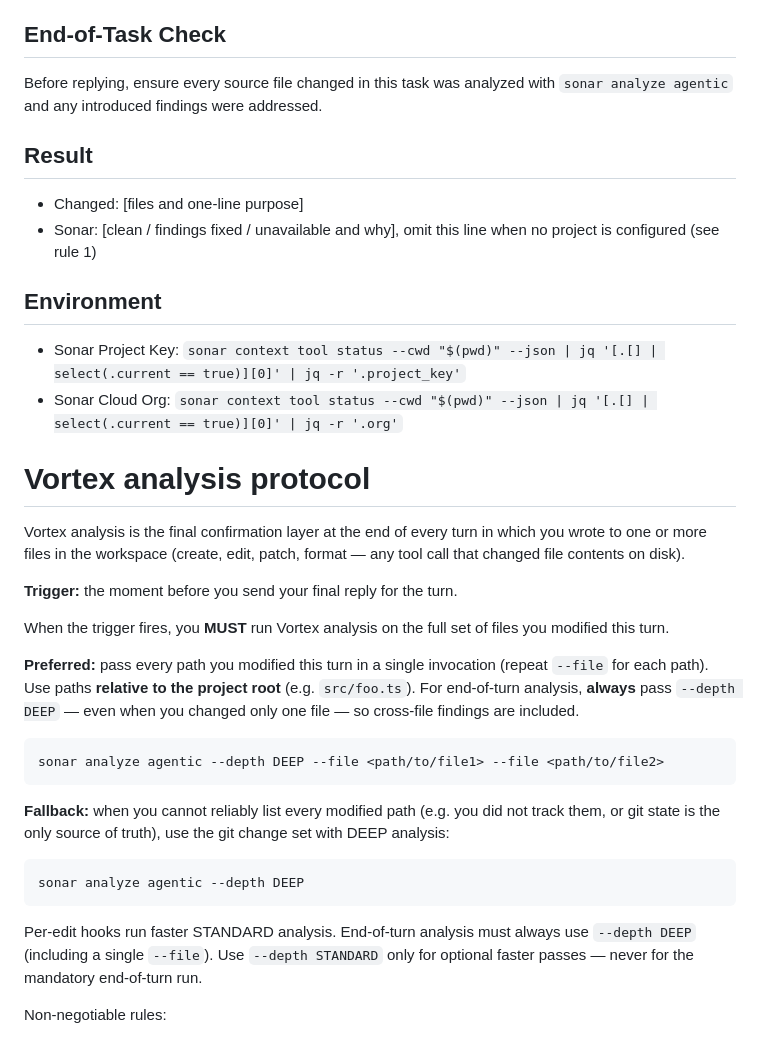
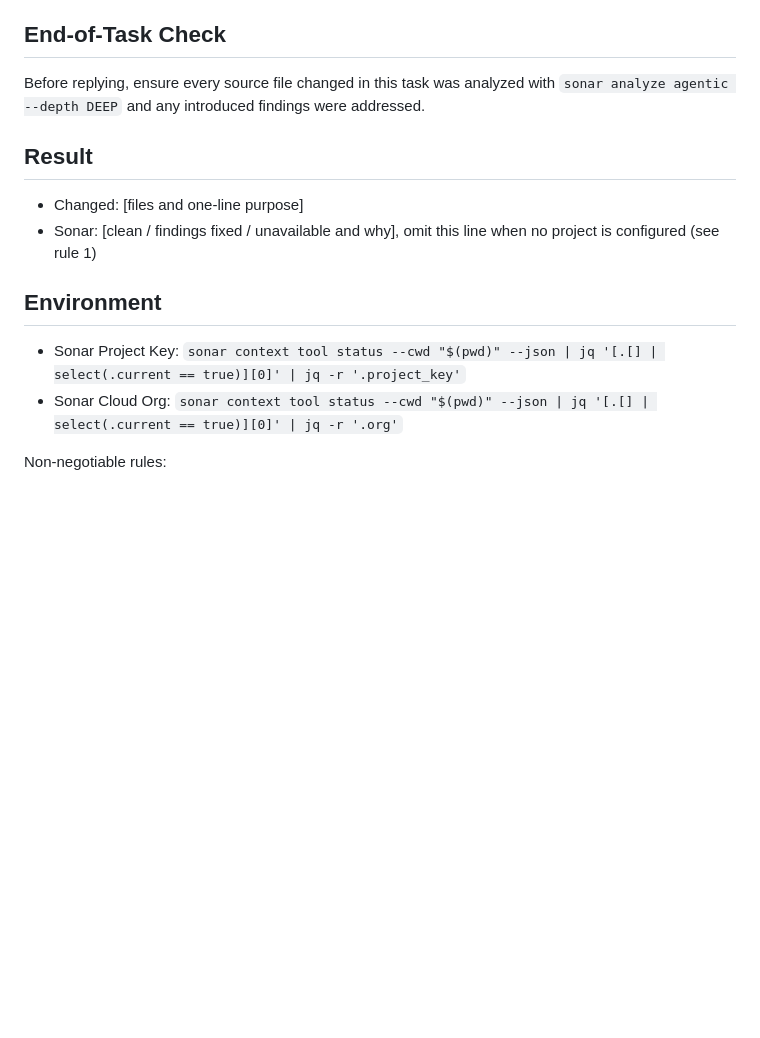
Before and after one commit to SonarCloud-Demos/jimhalkyard-kudos, a Markdown page: CLAUDE.md, the part around the change. Drawn GitHub-style; blank space fills up the shorter version.

Commit message:
Simplify Vortex rules and remove conflcits

````diff
--- a/CLAUDE.md
+++ b/CLAUDE.md
@@ -38,7 +38,7 @@ Use the `sonar` CLI for every coding task. Do not use the SonarQube MCP server t
 ## End-of-Task Check
 
 Before replying, ensure every source file changed in this task was analyzed with
-`sonar analyze agentic` and any introduced findings were addressed.
+`sonar analyze agentic --depth DEEP` and any introduced findings were addressed.
 
 ## Result
 
@@ -50,29 +50,6 @@ Before replying, ensure every source file changed in this task was analyzed with
 - Sonar Cloud Org: `sonar context tool status --cwd "$(pwd)" --json | jq '[.[] | select(.current == true)][0]' | jq -r '.org'`
 
 <!-- sonar:begin:sonarqube-agentic-analysis-protocol -->
-
-# Vortex analysis protocol
-
-Vortex analysis is the final confirmation layer at the end of every turn in which you wrote to one or more files in the workspace (create, edit, patch, format — any tool call that changed file contents on disk).
-
-**Trigger:** the moment before you send your final reply for the turn.
-
-When the trigger fires, you **MUST** run Vortex analysis on the full set of files you modified this turn.
-
-**Preferred:** pass every path you modified this turn in a single invocation (repeat `--file` for each path). Use paths **relative to the project root** (e.g. `src/foo.ts`). For end-of-turn analysis, **always** pass `--depth DEEP` — even when you changed only one file — so cross-file findings are included.
-
-```bash
-sonar analyze agentic --depth DEEP --file <path/to/file1> --file <path/to/file2>
-```
-
-**Fallback:** when you cannot reliably list every modified path (e.g. you did not track them, or git state is the only source of truth), use the git change set with DEEP analysis:
-
-```bash
-sonar analyze agentic --depth DEEP
-```
-
-Per-edit hooks run faster STANDARD analysis. End-of-turn analysis must always use `--depth DEEP` (including a single `--file`). Use `--depth STANDARD` only for optional faster passes — never for the mandatory end-of-turn run.
-
 Non-negotiable rules:
 
 1. **Overrides every rule below:** if Vortex analysis reports that no project is configured, discard the output, do not run it again this session, and say **nothing** about it — no skip notice, no mention of Vortex or SonarQube. Reply as if this protocol did not exist. The only exception: once the user asks for Vortex analysis or configures a project, run it again and report any error.
````
